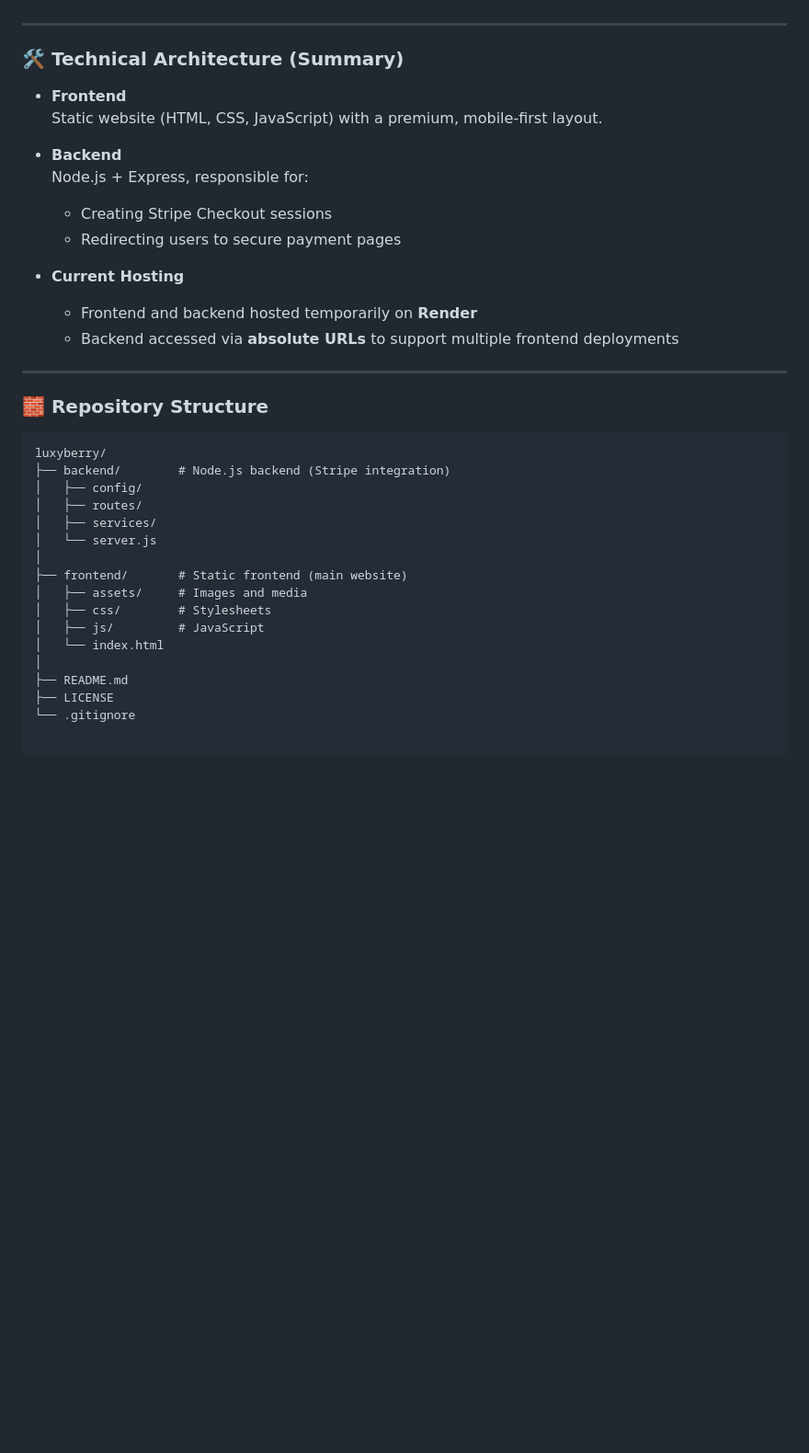
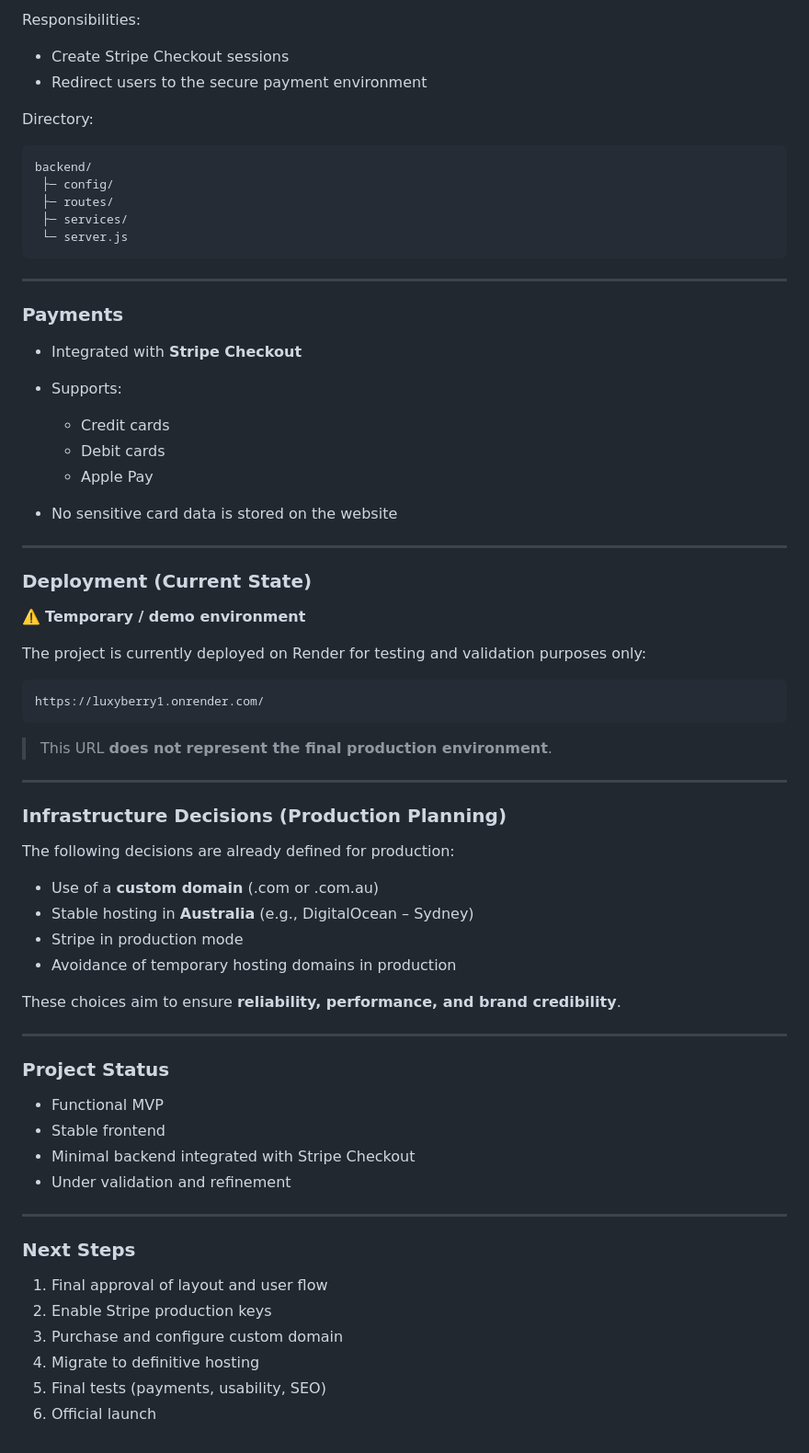
Before and after one commit to JuniorSilva88/luxyberry, a Markdown page: README.md, the part around one of its changes. Shown at 92% size. Drawn GitHub-style; blank space fills up the shorter version.

````diff
--- a/README.md
+++ b/README.md
@@ -117,38 +167,73 @@ Supported payment methods:
+Responsibilities:
+
+* Create Stripe Checkout sessions
+* Redirect users to the secure payment environment
+
+Directory:
+
+```
+backend/
+ ├─ config/
+ ├─ routes/
+ ├─ services/
+ └─ server.js
+```
 
 ---
 
-### 🛠️ Technical Architecture (Summary)
+### Payments
 
-- **Frontend**
-  Static website (HTML, CSS, JavaScript) with a premium, mobile-first layout.
+* Integrated with **Stripe Checkout**
+* Supports:
 
-- **Backend**
-  Node.js + Express, responsible for:
-  - Creating Stripe Checkout sessions
-  - Redirecting users to secure payment pages
-
-- **Current Hosting**
-  - Frontend and backend hosted temporarily on **Render**
-  - Backend accessed via **absolute URLs** to support multiple frontend deployments
+  * Credit cards
+  * Debit cards
+  * Apple Pay
+* No sensitive card data is stored on the website
 
 ---
 
-### 🧱 Repository Structure
+### Deployment (Current State)
 
-```text
-luxyberry/
-├── backend/        # Node.js backend (Stripe integration)
-│   ├── config/
-│   ├── routes/
-│   ├── services/
-│   └── server.js
-│
-├── frontend/       # Static frontend (main website)
-│   ├── assets/     # Images and media
-│   ├── css/        # Stylesheets
-│   ├── js/         # JavaScript
-│   └── index.html
-│
-├── README.md
-├── LICENSE
-└── .gitignore
+⚠️ **Temporary / demo environment**
+
+The project is currently deployed on Render for testing and validation purposes only:
+
+```
+https://luxyberry1.onrender.com/
+```
+
+> This URL **does not represent the final production environment**.
+
+---
+
+### Infrastructure Decisions (Production Planning)
+
+The following decisions are already defined for production:
+
+* Use of a **custom domain** (.com or .com.au)
+* Stable hosting in **Australia** (e.g., DigitalOcean – Sydney)
+* Stripe in production mode
+* Avoidance of temporary hosting domains in production
+
+These choices aim to ensure **reliability, performance, and brand credibility**.
+
+---
+
+### Project Status
+
+* Functional MVP
+* Stable frontend
+* Minimal backend integrated with Stripe Checkout
+* Under validation and refinement
+
+---
+
+### Next Steps
+
+1. Final approval of layout and user flow
+2. Enable Stripe production keys
+3. Purchase and configure custom domain
+4. Migrate to definitive hosting
+5. Final tests (payments, usability, SEO)
+6. Official launch
````
Also changed, not shown: other parts of README.md (+125 -75 lines).
